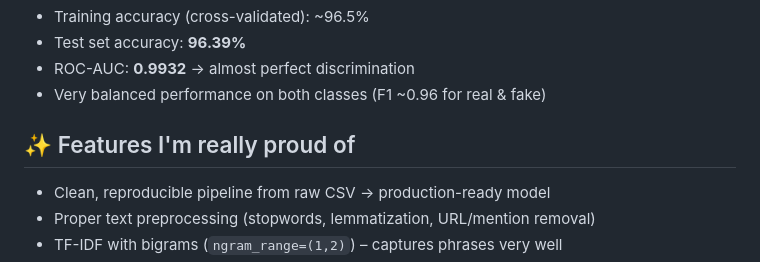
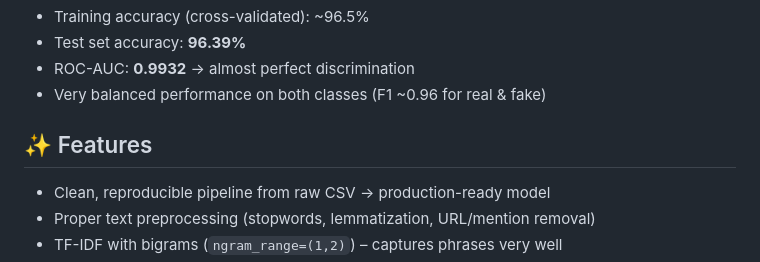
Before and after one commit to sarasithagalagama/fake-news-classifier, a Markdown page: README.md, the part around the change. Rendered like a GitHub page.

Commit message:
docs: Simplify the 'Features' heading in README.

```diff
--- a/README.md
+++ b/README.md
@@ -31,7 +31,7 @@ Given a news title and/or article text, the model predicts whether it's **likely
 - ROC-AUC: **0.9932** → almost perfect discrimination
 - Very balanced performance on both classes (F1 ~0.96 for real & fake)
 
-## ✨ Features I'm really proud of
+## ✨ Features
 
 - Clean, reproducible pipeline from raw CSV → production-ready model
 - Proper text preprocessing (stopwords, lemmatization, URL/mention removal)
```
